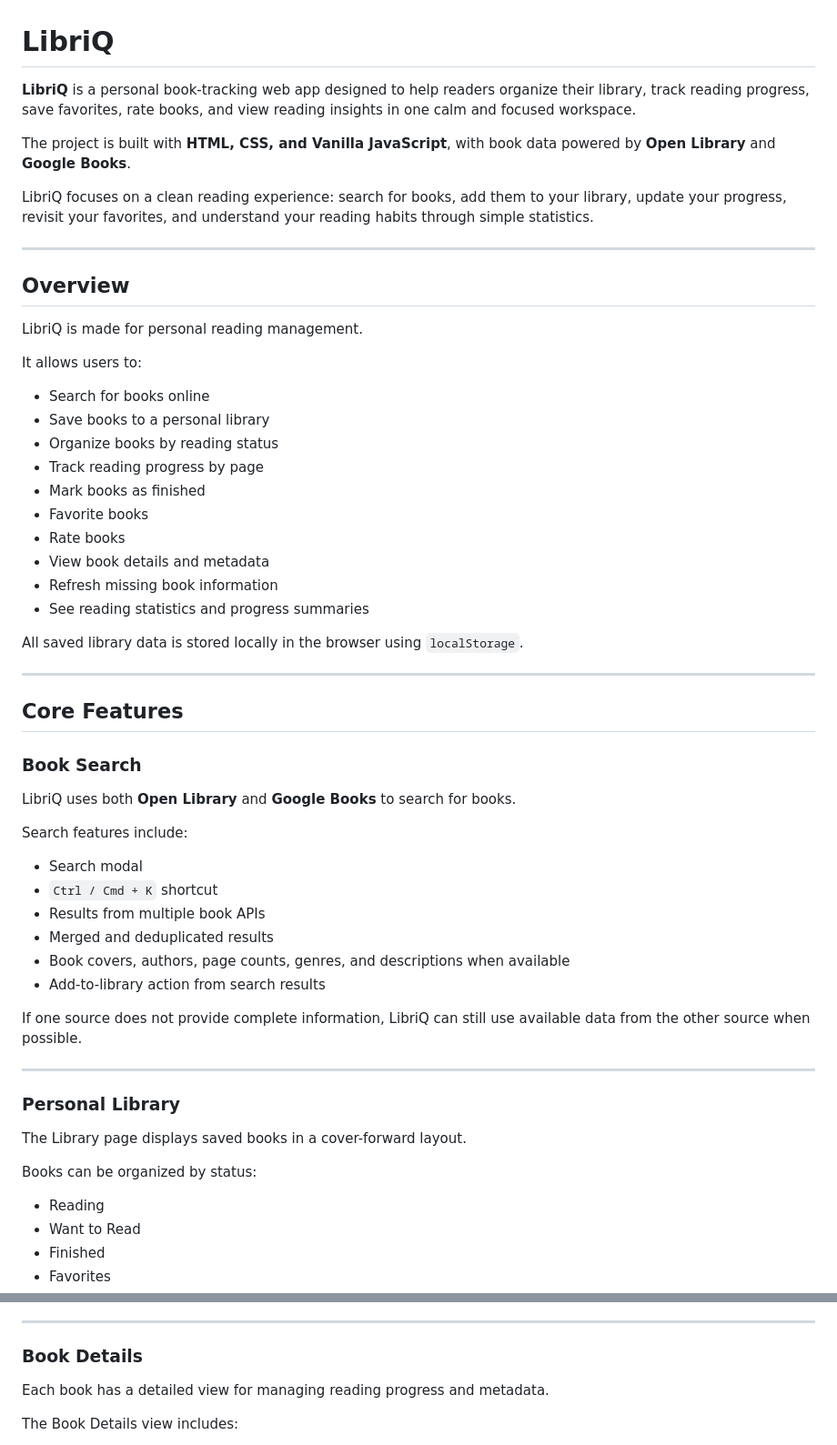
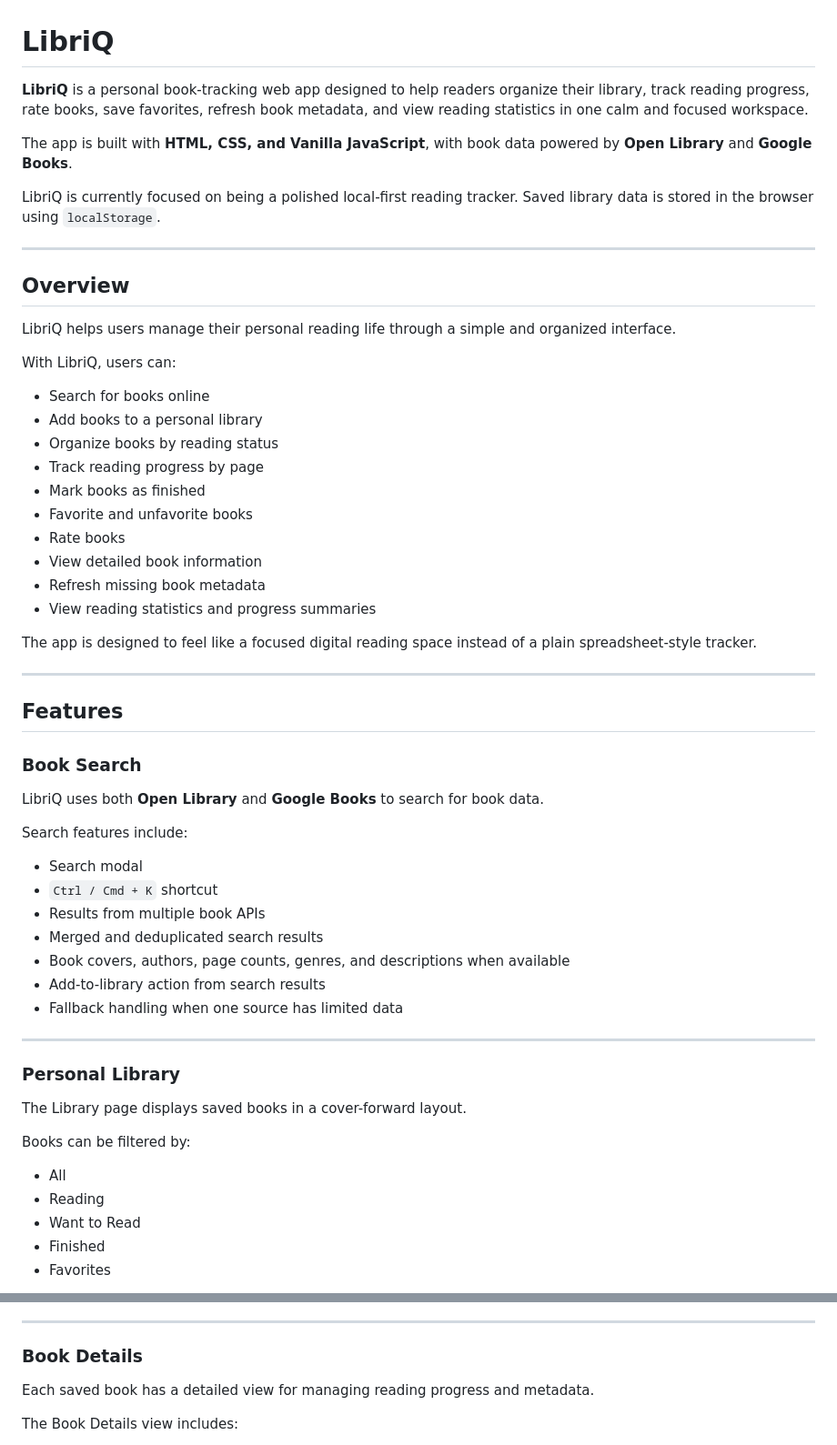
Before and after one commit to AK-Lmn/Libriq, a Markdown page: README.md, 2 parts joined by grey strips. Shown at 91% size. Rendered like a GitHub page.

Commit message:
Revise README for clarity and feature updates
Updated README to clarify features and improve wording.

```diff
--- a/README.md
+++ b/README.md
@@ -1,50 +1,49 @@
 # LibriQ
 
-**LibriQ** is a personal book-tracking web app designed to help readers organize their library, track reading progress, save favorites, rate books, and view reading insights in one calm and focused workspace.
+**LibriQ** is a personal book-tracking web app designed to help readers organize their library, track reading progress, rate books, save favorites, refresh book metadata, and view reading statistics in one calm and focused workspace.
 
-The project is built with **HTML, CSS, and Vanilla JavaScript**, with book data powered by **Open Library** and **Google Books**.
+The app is built with **HTML, CSS, and Vanilla JavaScript**, with book data powered by **Open Library** and **Google Books**.
 
-LibriQ focuses on a clean reading experience: search for books, add them to your library, update your progress, revisit your favorites, and understand your reading habits through simple statistics.
+LibriQ is currently focused on being a polished local-first reading tracker. Saved library data is stored in the browser using `localStorage`.
 
 ---
 
 ## Overview
 
-LibriQ is made for personal reading management.
+LibriQ helps users manage their personal reading life through a simple and organized interface.
 
-It allows users to:
+With LibriQ, users can:
 
 * Search for books online
-* Save books to a personal library
+* Add books to a personal library
 * Organize books by reading status
 * Track reading progress by page
 * Mark books as finished
-* Favorite books
+* Favorite and unfavorite books
 * Rate books
-* View book details and metadata
-* Refresh missing book information
-* See reading statistics and progress summaries
+* View detailed book information
+* Refresh missing book metadata
+* View reading statistics and progress summaries
 
-All saved library data is stored locally in the browser using `localStorage`.
+The app is designed to feel like a focused digital reading space instead of a plain spreadsheet-style tracker.
 
 ---
 
-## Core Features
+## Features
 
 ### Book Search
 
-LibriQ uses both **Open Library** and **Google Books** to search for books.
+LibriQ uses both **Open Library** and **Google Books** to search for book data.
 
 Search features include:
 
 * Search modal
 * `Ctrl / Cmd + K` shortcut
 * Results from multiple book APIs
-* Merged and deduplicated results
+* Merged and deduplicated search results
 * Book covers, authors, page counts, genres, and descriptions when available
 * Add-to-library action from search results
-
-If one source does not provide complete information, LibriQ can still use available data from the other source when possible.
+* Fallback handling when one source has limited data
 
 ---
 
@@ -52,8 +51,9 @@ If one source does not provide complete information, LibriQ can still use availa
 
 The Library page displays saved books in a cover-forward layout.
 
-Books can be organized by status:
+Books can be filtered by:
 
+* All
 * Reading
 * Want to Read
 * Finished
@@ -76,7 +76,7 @@ Each saved book can include:
 
 ### Book Details
 
-Each book has a detailed view for managing reading progress and metadata.
+Each saved book has a detailed view for managing reading progress and metadata.
 
 The Book Details view includes:
 
```
Also changed, not shown: other parts of README.md (+36 -40 lines).
